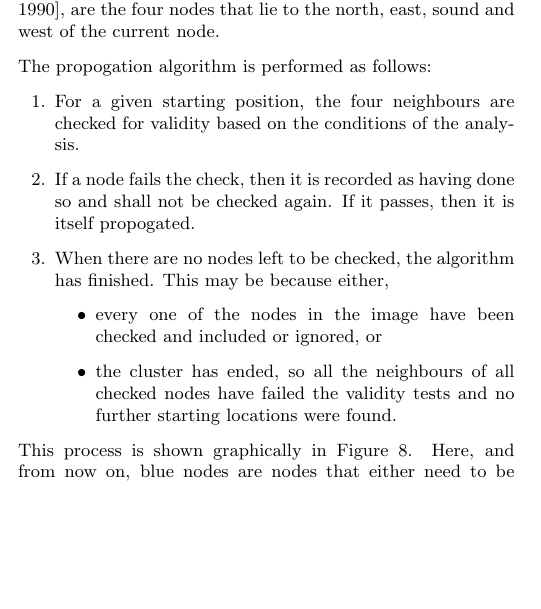
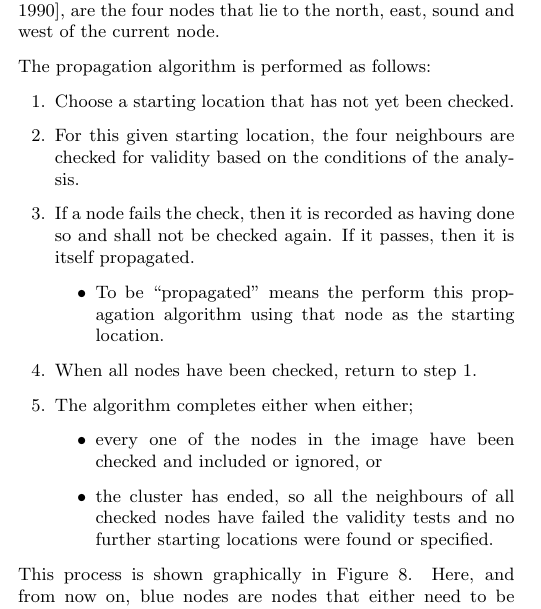
Before and after one commit to joshaw/MScProject, a LaTeX document (Report/mainfile.tex, which reads Report/clusters/quadtree-traversal.tex): part of one column of page 8 of 13, cut so that both start at the same text, the shorter picture padded with empty space. Compiled offline with pdfLaTeX.

Commit message:
Update algorithm explanation

```diff
--- a/Report/clusters/quadtree-traversal.tex
+++ b/Report/clusters/quadtree-traversal.tex
@@ -18,20 +18,25 @@ examined. The neighbours of interest, named \emph{rook's case} neighbours
 by~\cite{abel1990comparative}, are the four nodes that lie to the north, east,
 sound and west of the current node.
 
-The propogation algorithm is performed as follows:
+The propagation algorithm is performed as follows:
 \begin{enumerate}
-	\item For a given starting position, the four neighbours are checked for
-	validity based on the conditions of the analysis.
+	\item Choose a starting location that has not yet been checked.
+	\item For this given starting location, the four neighbours are checked for
+		validity based on the conditions of the analysis.
 	\item If a node fails the check, then it is recorded as having done so and
-	shall not be checked again. If it passes, then it is itself propogated.
-	\item When there are no nodes left to be checked, the algorithm has
-	finished. This may be because either,
+		shall not be checked again. If it passes, then it is itself propagated.
+		\begin{itemize}
+			\item To be ``propagated'' means the perform this propagation
+				algorithm using that node as the starting location.
+		\end{itemize}
+	\item When all nodes have been checked, return to step 1.
+	\item The algorithm completes either when either;
 	\begin{itemize}
 		\item every one of the nodes in the image have been checked and
-		included or ignored, or
+			included or ignored, or
 		\item the cluster has ended, so all the neighbours of all checked nodes
-		have failed the validity tests and no further starting locations were
-		found.
+			have failed the validity tests and no further starting locations
+			were found or specified.
 	\end{itemize}
 \end{enumerate}
 
```
